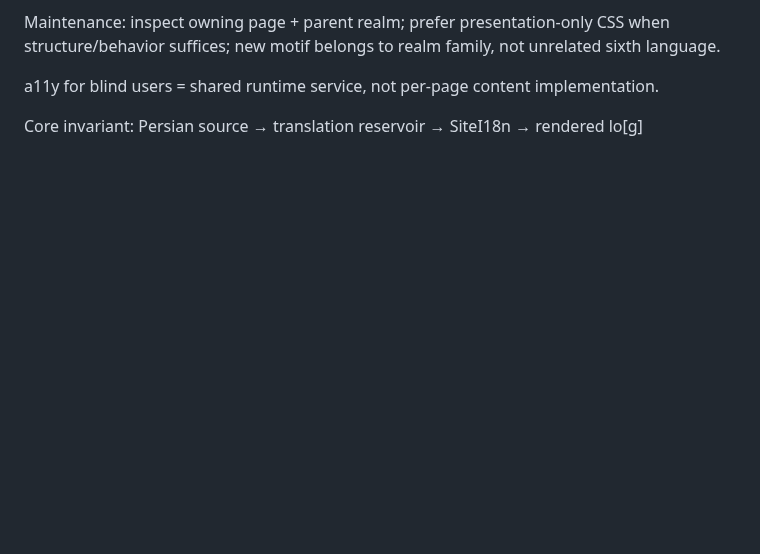
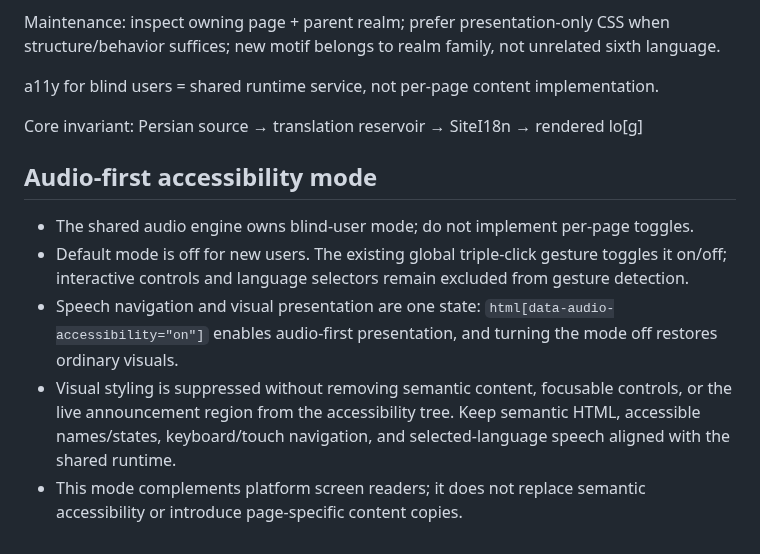
Before and after one commit to ModernOutlook/smartkazem, a Markdown page: README.md, the part around the change. Drawn GitHub-style; blank space fills up the shorter version.

Commit message:
Document audio-first accessibility contract

```diff
--- a/README.md
+++ b/README.md
@@ -152,3 +152,12 @@ Maintenance: inspect owning page + parent realm; prefer presentation-only CSS wh
 a11y for blind users = shared runtime service, not per-page content implementation.
 
 Core invariant: Persian source → translation reservoir → SiteI18n → rendered lo[g]
+
+
+## Audio-first accessibility mode
+
+- The shared audio engine owns blind-user mode; do not implement per-page toggles.
+- Default mode is off for new users. The existing global triple-click gesture toggles it on/off; interactive controls and language selectors remain excluded from gesture detection.
+- Speech navigation and visual presentation are one state: `html[data-audio-accessibility="on"]` enables audio-first presentation, and turning the mode off restores ordinary visuals.
+- Visual styling is suppressed without removing semantic content, focusable controls, or the live announcement region from the accessibility tree. Keep semantic HTML, accessible names/states, keyboard/touch navigation, and selected-language speech aligned with the shared runtime.
+- This mode complements platform screen readers; it does not replace semantic accessibility or introduce page-specific content copies.
```
